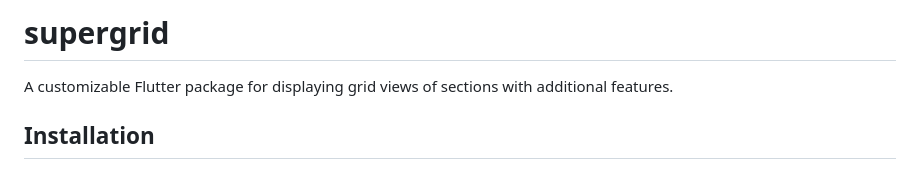
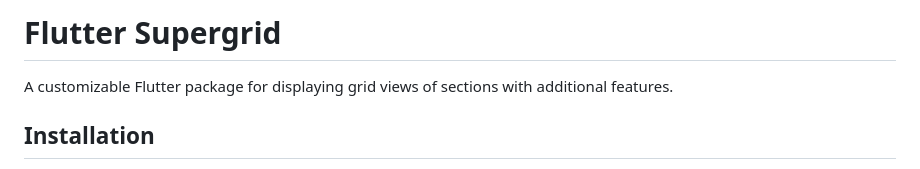
Before and after one commit to otrofy/flutter-super-grid, a Markdown page: supergrid/README.md, the part around the change. Drawn GitHub-style.

```diff
--- a/supergrid/README.md
+++ b/supergrid/README.md
@@ -1,4 +1,4 @@
-# supergrid
+# Flutter Supergrid
 
 A customizable Flutter package for displaying grid views of sections with additional features.
 
```
Also changed, not shown: README.md (+1 -1 lines).
